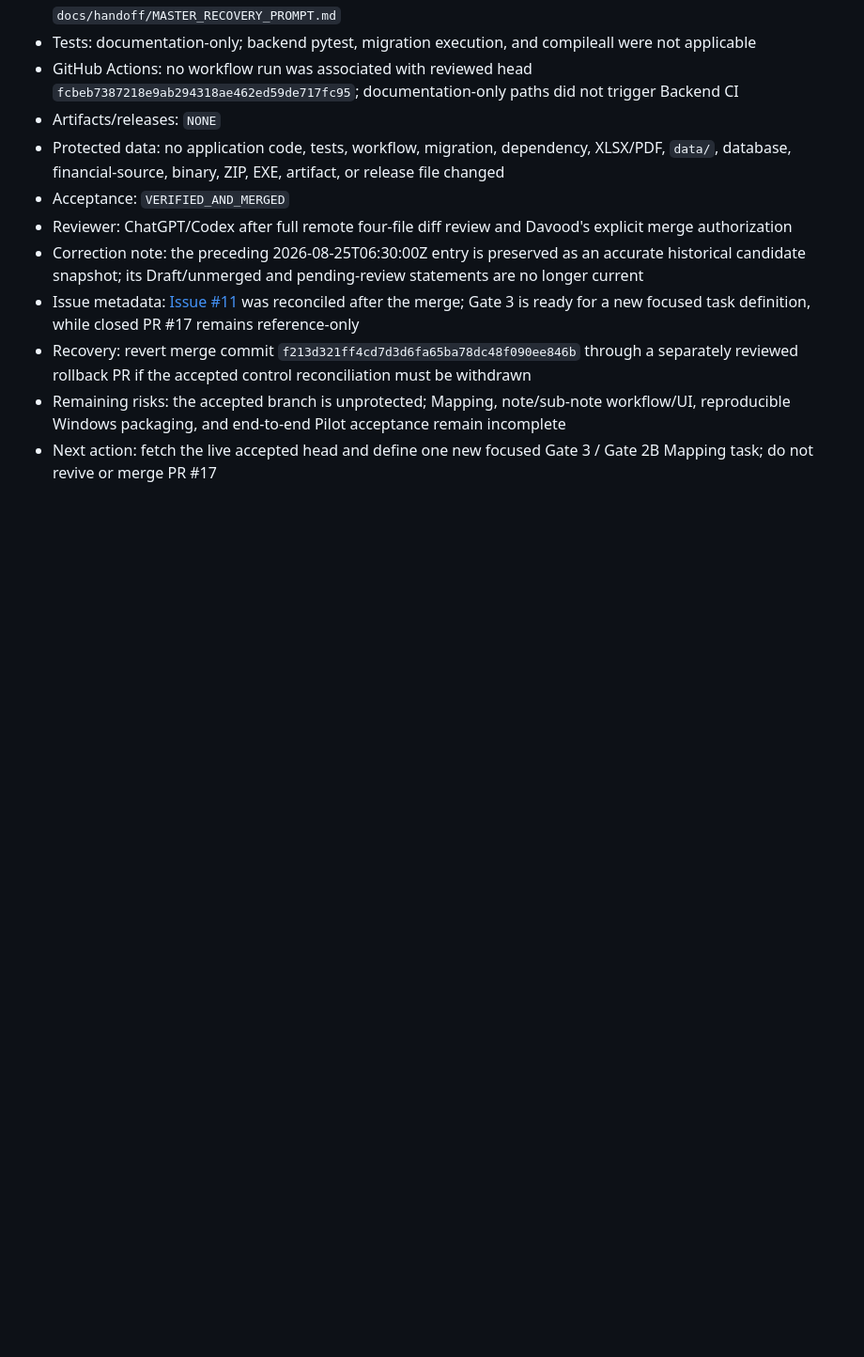
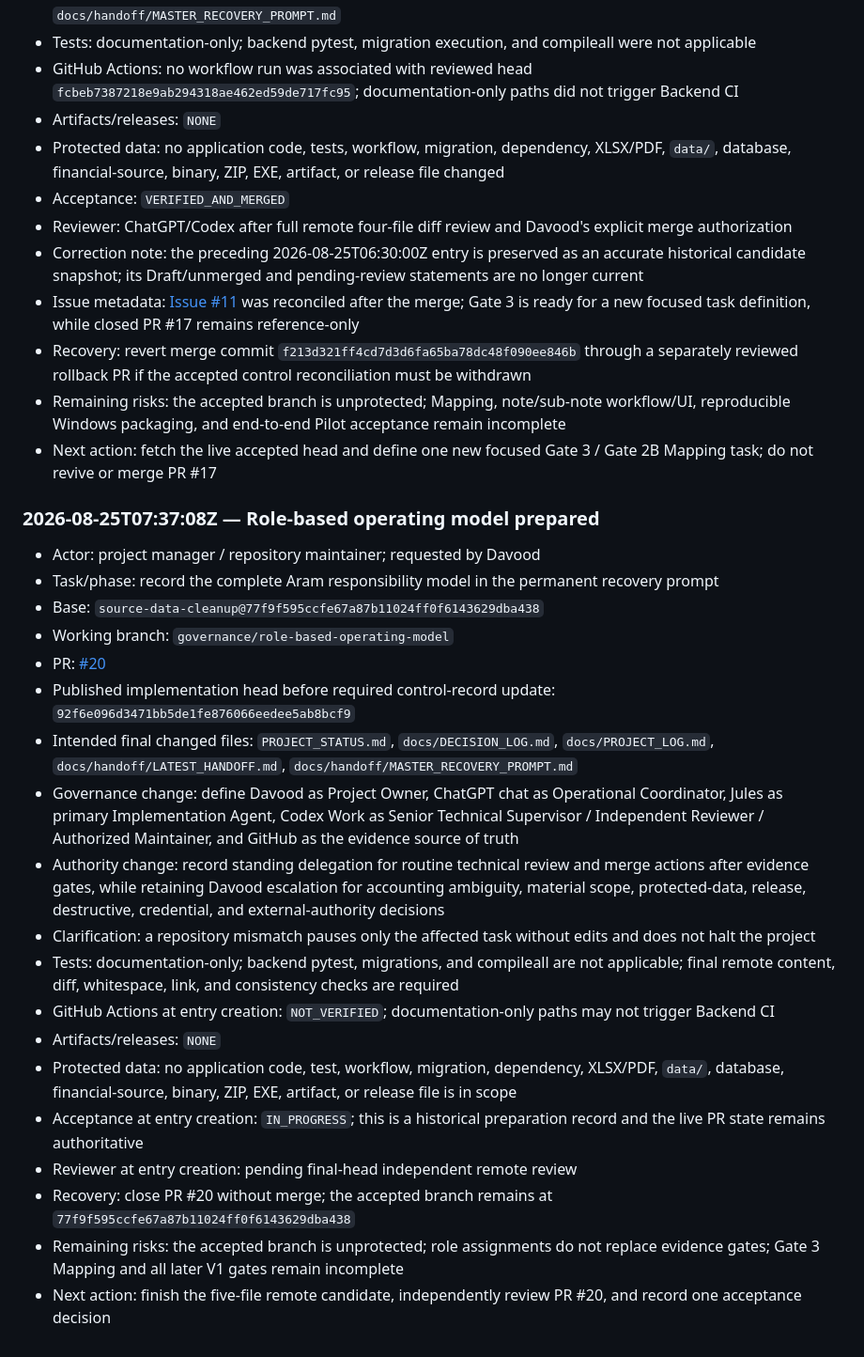
Before and after one commit to davoodmehraban89/Aram, a Markdown page: docs/PROJECT_LOG.md, the part around the change. Shown at 94% size. Drawn GitHub-style; blank space fills up the shorter version.

Commit message:
docs(control): record governance model candidate

```diff
--- a/docs/PROJECT_LOG.md
+++ b/docs/PROJECT_LOG.md
@@ -233,3 +233,25 @@ Each new entry must record: UTC timestamp, actor, task/phase, base branch and SH
 - Recovery: revert merge commit `f213d321ff4cd7d3d6fa65ba78dc48f090ee846b` through a separately reviewed rollback PR if the accepted control reconciliation must be withdrawn
 - Remaining risks: the accepted branch is unprotected; Mapping, note/sub-note workflow/UI, reproducible Windows packaging, and end-to-end Pilot acceptance remain incomplete
 - Next action: fetch the live accepted head and define one new focused Gate 3 / Gate 2B Mapping task; do not revive or merge PR #17
+
+### 2026-08-25T07:37:08Z — Role-based operating model prepared
+
+- Actor: project manager / repository maintainer; requested by Davood
+- Task/phase: record the complete Aram responsibility model in the permanent recovery prompt
+- Base: `source-data-cleanup@77f9f595ccfe67a87b11024ff0f6143629dba438`
+- Working branch: `governance/role-based-operating-model`
+- PR: [#20](https://github.com/davoodmehraban89/Aram/pull/20)
+- Published implementation head before required control-record update: `92f6e096d3471bb5de1fe876066eedee5ab8bcf9`
+- Intended final changed files: `PROJECT_STATUS.md`, `docs/DECISION_LOG.md`, `docs/PROJECT_LOG.md`, `docs/handoff/LATEST_HANDOFF.md`, `docs/handoff/MASTER_RECOVERY_PROMPT.md`
+- Governance change: define Davood as Project Owner, ChatGPT chat as Operational Coordinator, Jules as primary Implementation Agent, Codex Work as Senior Technical Supervisor / Independent Reviewer / Authorized Maintainer, and GitHub as the evidence source of truth
+- Authority change: record standing delegation for routine technical review and merge actions after evidence gates, while retaining Davood escalation for accounting ambiguity, material scope, protected-data, release, destructive, credential, and external-authority decisions
+- Clarification: a repository mismatch pauses only the affected task without edits and does not halt the project
+- Tests: documentation-only; backend pytest, migrations, and compileall are not applicable; final remote content, diff, whitespace, link, and consistency checks are required
+- GitHub Actions at entry creation: `NOT_VERIFIED`; documentation-only paths may not trigger Backend CI
+- Artifacts/releases: `NONE`
+- Protected data: no application code, test, workflow, migration, dependency, XLSX/PDF, `data/`, database, financial-source, binary, ZIP, EXE, artifact, or release file is in scope
+- Acceptance at entry creation: `IN_PROGRESS`; this is a historical preparation record and the live PR state remains authoritative
+- Reviewer at entry creation: pending final-head independent remote review
+- Recovery: close PR #20 without merge; the accepted branch remains at `77f9f595ccfe67a87b11024ff0f6143629dba438`
+- Remaining risks: the accepted branch is unprotected; role assignments do not replace evidence gates; Gate 3 Mapping and all later V1 gates remain incomplete
+- Next action: finish the five-file remote candidate, independently review PR #20, and record one acceptance decision
```
Also changed, not shown: PROJECT_STATUS.md (+6 -3 lines), docs/handoff/LATEST_HANDOFF.md (+27 -3 lines).
